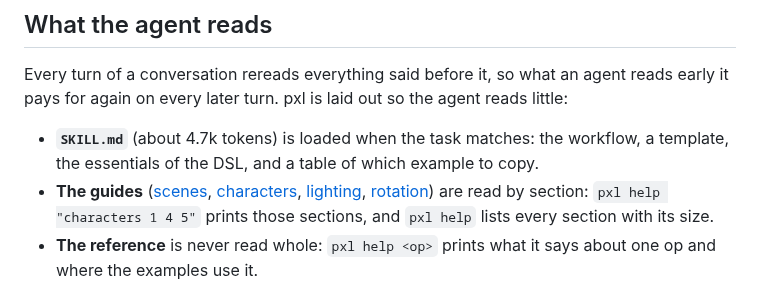
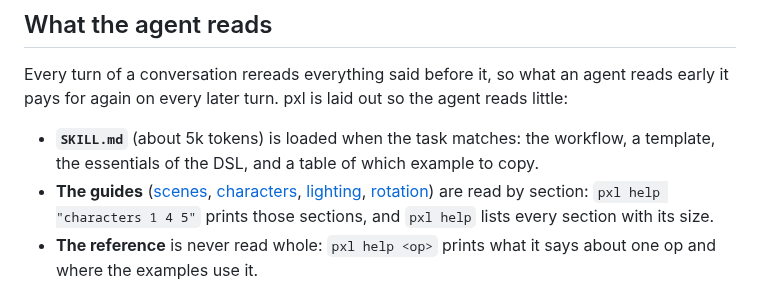
Before and after one commit to Legerdo/claude-pxl, a Markdown page: docs/agents.md, the part around the change. GitHub-like rendering.

Commit message:
agents: SKILL.md is about 5k tokens now
Co-Authored-By: Claude Opus 5.5 <noreply@anthropic.com>
Claude-Session: https://claude.ai/code/session_01XzEU65fgXjwE3UFLuYgan7

```diff
--- a/docs/agents.md
+++ b/docs/agents.md
@@ -42,7 +42,7 @@ sheets. To be sure it is used, name it: "use the pxl skill to draw ...".
 Every turn of a conversation rereads everything said before it, so what an agent reads early it pays
 for again on every later turn. pxl is laid out so the agent reads little:
 
-- **`SKILL.md`** (about 4.7k tokens) is loaded when the task matches: the workflow, a template, the
+- **`SKILL.md`** (about 5k tokens) is loaded when the task matches: the workflow, a template, the
   essentials of the DSL, and a table of which example to copy.
 - **The guides** ([scenes](../scenes.md), [characters](../characters.md), [lighting](../lighting.md),
   [rotation](../rotation.md)) are read by section: `pxl help "characters 1 4 5"` prints those
```
